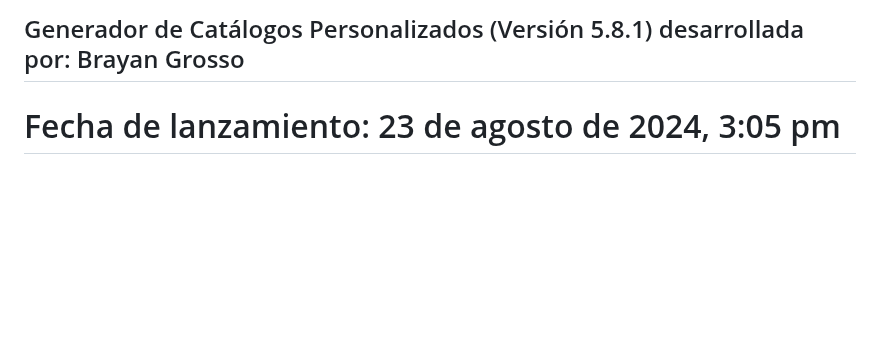
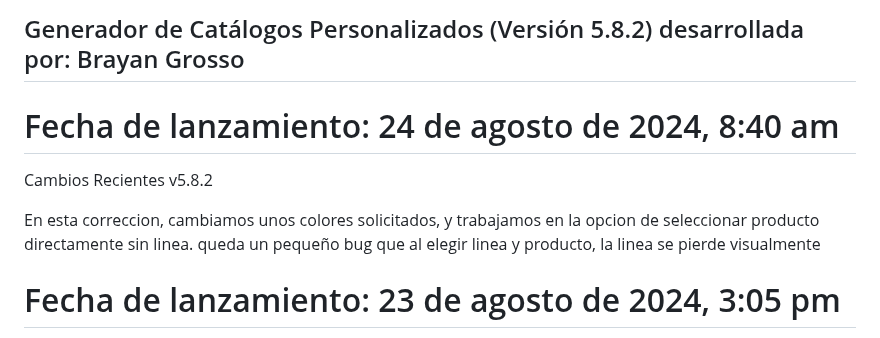
Before and after one commit to Grosso05/Sistema_mockups_web, a Markdown page: README.md, the part around the change. Drawn GitHub-style; blank space fills up the shorter version.

```diff
--- a/README.md
+++ b/README.md
@@ -1,4 +1,11 @@
-## Generador de Catálogos Personalizados (Versión 5.8.1) desarrollada por: Brayan Grosso
+## Generador de Catálogos Personalizados (Versión 5.8.2) desarrollada por: Brayan Grosso
+
+# Fecha de lanzamiento: 24 de agosto de 2024, 8:40 am
+
+Cambios Recientes
+v5.8.2
+
+En esta correccion, cambiamos unos colores solicitados, y trabajamos en la opcion de seleccionar producto directamente sin linea. queda un pequeño bug que al elegir linea y producto, la linea se pierde visualmente
 
 # Fecha de lanzamiento: 23 de agosto de 2024, 3:05 pm
 
```
